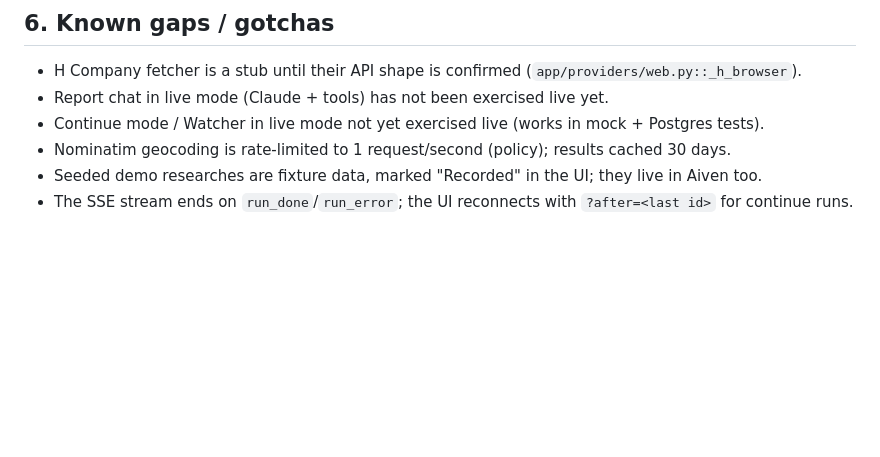
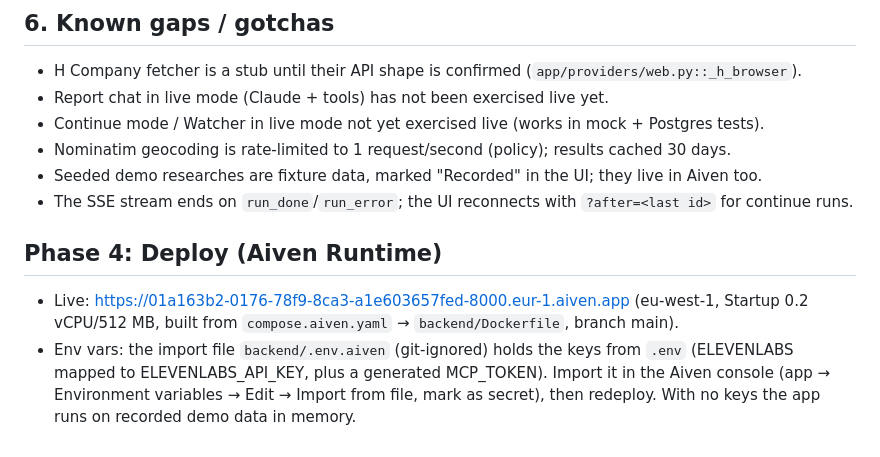
Before and after one commit to ISMMO0/accel-hackathon, a Markdown page: docs/PROGRESS.md, the part around the change. GitHub-like rendering; blank space fills up the shorter version.

```diff
--- a/docs/PROGRESS.md
+++ b/docs/PROGRESS.md
@@ -266,3 +266,7 @@ that a model can't know (e.g. the cafés of Paris 11e), and re-checking a market
 - Nominatim geocoding is rate-limited to 1 request/second (policy); results cached 30 days.
 - Seeded demo researches are fixture data, marked "Recorded" in the UI; they live in Aiven too.
 - The SSE stream ends on `run_done`/`run_error`; the UI reconnects with `?after=<last id>` for continue runs.
+
+## Phase 4: Deploy (Aiven Runtime)
+- Live: https://01a163b2-0176-78f9-8ca3-a1e603657fed-8000.eur-1.aiven.app (eu-west-1, Startup 0.2 vCPU/512 MB, built from `compose.aiven.yaml` → `backend/Dockerfile`, branch main).
+- Env vars: the import file `backend/.env.aiven` (git-ignored) holds the keys from `.env` (ELEVENLABS mapped to ELEVENLABS_API_KEY, plus a generated MCP_TOKEN). Import it in the Aiven console (app → Environment variables → Edit → Import from file, mark as secret), then redeploy. With no keys the app runs on recorded demo data in memory.
```
Also changed, not shown: README.md (+1 -1 lines).
